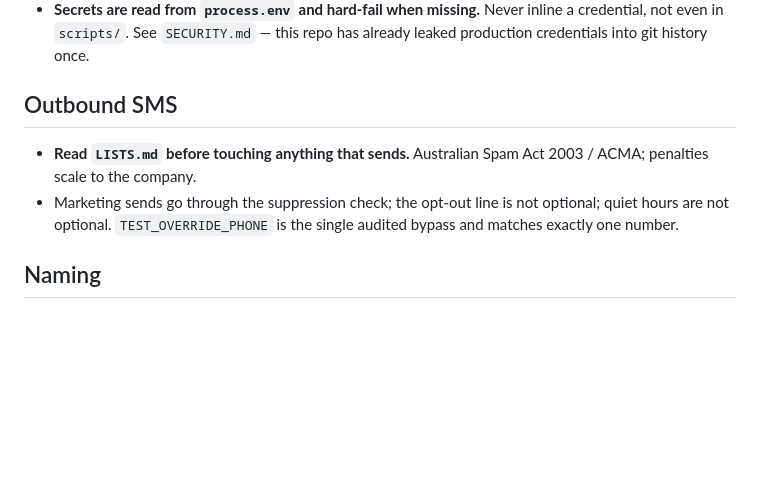
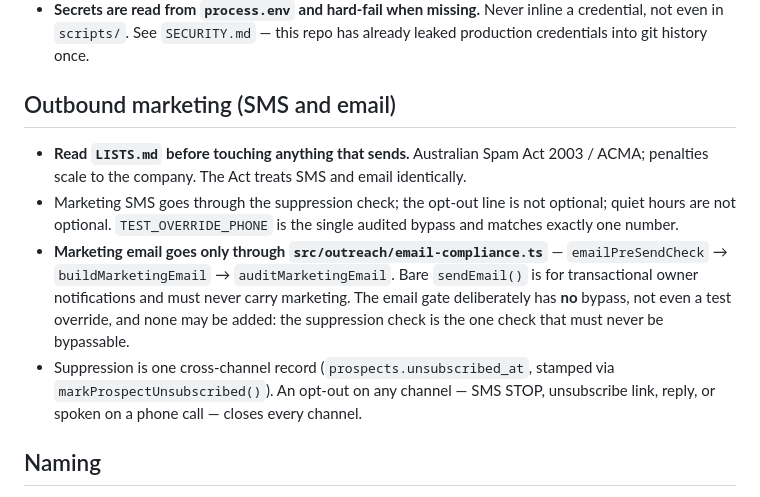
Before and after one commit to hahaszd/pickupai, a Markdown page: CODING_STANDARDS.md, the part around the change. Rendered like a GitHub page; blank space fills up the shorter version.

```diff
--- a/CODING_STANDARDS.md
+++ b/CODING_STANDARDS.md
@@ -54,13 +54,23 @@ and [ADR-0002](docs/adr/0002-critical-writes-flush-synchronously.md).
   inline a credential, not even in `scripts/`. See `SECURITY.md` — this repo has
   already leaked production credentials into git history once.
 
-## Outbound SMS
+## Outbound marketing (SMS and email)
 
 - **Read `LISTS.md` before touching anything that sends.** Australian Spam Act
-  2003 / ACMA; penalties scale to the company.
-- Marketing sends go through the suppression check; the opt-out line is not
+  2003 / ACMA; penalties scale to the company. The Act treats SMS and email
+  identically.
+- Marketing SMS goes through the suppression check; the opt-out line is not
   optional; quiet hours are not optional. `TEST_OVERRIDE_PHONE` is the single
   audited bypass and matches exactly one number.
+- **Marketing email goes only through `src/outreach/email-compliance.ts`** —
+  `emailPreSendCheck` → `buildMarketingEmail` → `auditMarketingEmail`. Bare
+  `sendEmail()` is for transactional owner notifications and must never carry
+  marketing. The email gate deliberately has **no** bypass, not even a test
+  override, and none may be added: the suppression check is the one check that
+  must never be bypassable.
+- Suppression is one cross-channel record (`prospects.unsubscribed_at`, stamped
+  via `markProspectUnsubscribed()`). An opt-out on any channel — SMS STOP,
+  unsubscribe link, reply, or spoken on a phone call — closes every channel.
 
 ## Naming
 
```
Also changed, not shown: CLAUDE.md (+28 -14 lines).
